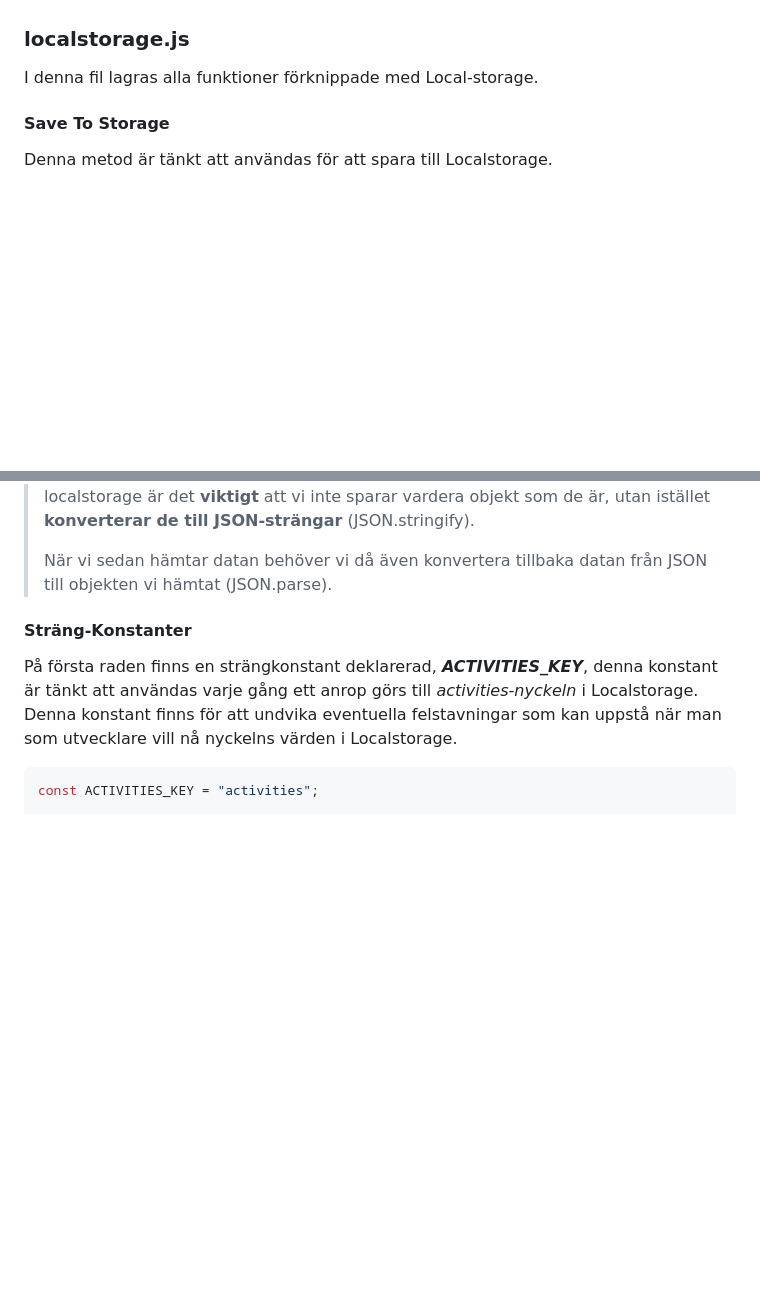
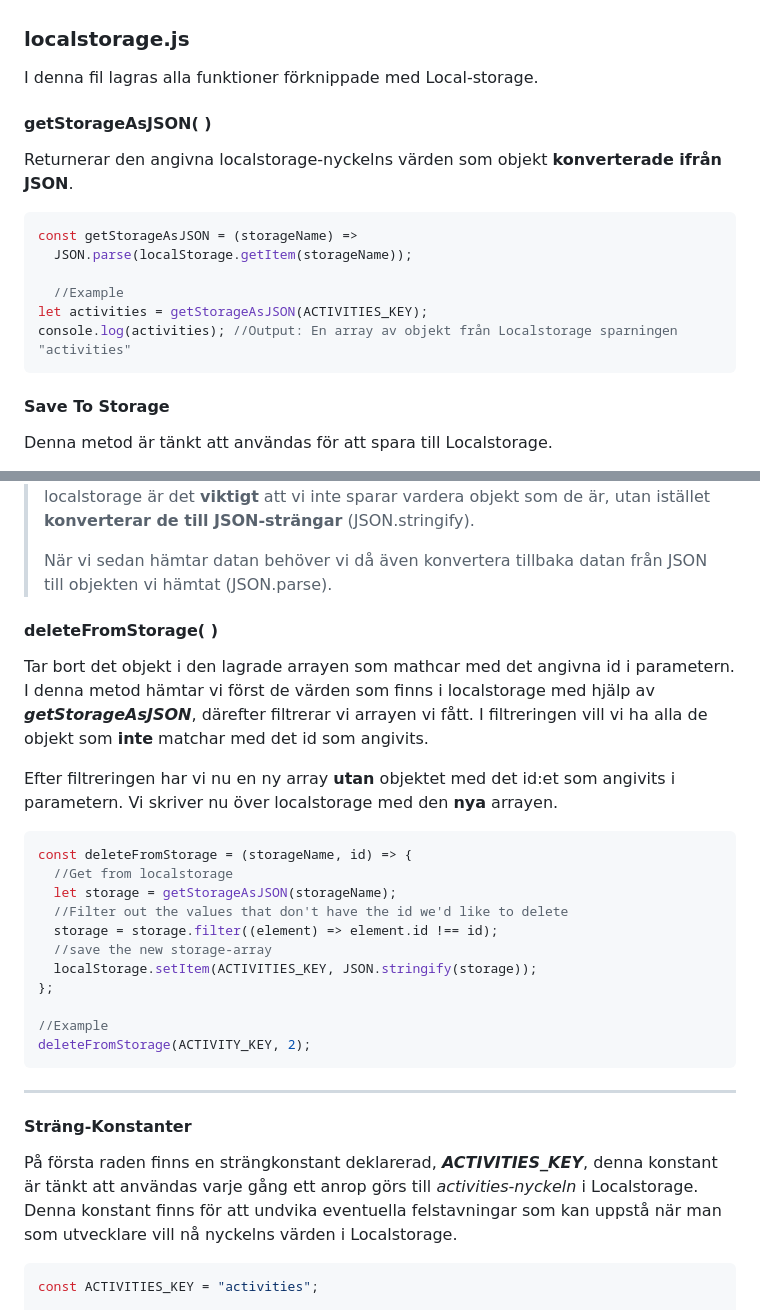
Before and after one commit to Nugget1368/Productivity-Assistant-Application, a Markdown page: README.md, 2 parts joined by grey strips. Drawn GitHub-style; blank space fills up the shorter version.

Commit message:
added Documentation i README

````diff
--- a/README.md
+++ b/README.md
@@ -6,6 +6,20 @@ I denna mapp finner vi alla logiska metoder som hanterar något form av data **m
 
 ### localstorage.js
 I denna fil lagras alla funktioner förknippade med Local-storage.
+
+
+#### getStorageAsJSON( )
+Returnerar den angivna localstorage-nyckelns värden som objekt **konverterade ifrån JSON**.
+
+```js
+const getStorageAsJSON = (storageName) =>
+  JSON.parse(localStorage.getItem(storageName));
+
+  //Example
+let activities = getStorageAsJSON(ACTIVITIES_KEY);
+console.log(activities); //Output: En array av objekt från Localstorage sparningen "activities"
+```
+
 
 #### Save To Storage
 Denna metod är tänkt att användas för att spara till Localstorage.
@@ -51,6 +65,28 @@ För att **minska storleken** på datan som lagras i localstorage är det **vikt
 >När vi sedan hämtar datan behöver vi då även konvertera tillbaka datan från JSON till objekten vi hämtat (JSON.parse).
 
 
+
+#### deleteFromStorage( )
+Tar bort det objekt i den lagrade arrayen som mathcar med det angivna id i parametern. I denna metod hämtar vi först de värden som finns i localstorage med hjälp av **_getStorageAsJSON_**, därefter filtrerar vi arrayen vi fått. I filtreringen vill vi ha alla de objekt som **inte** matchar med det id som angivits.
+
+Efter filtreringen har vi nu en ny array **utan** objektet med det id:et som angivits i parametern. Vi skriver nu över localstorage med den **nya** arrayen.
+
+```js
+const deleteFromStorage = (storageName, id) => {
+  //Get from localstorage
+  let storage = getStorageAsJSON(storageName);
+  //Filter out the values that don't have the id we'd like to delete
+  storage = storage.filter((element) => element.id !== id);
+  //save the new storage-array
+  localStorage.setItem(ACTIVITIES_KEY, JSON.stringify(storage));
+};
+
+//Example
+deleteFromStorage(ACTIVITY_KEY, 2);
+```
+
+****
+
 #### Sträng-Konstanter
 På första raden finns en strängkonstant deklarerad, **_ACTIVITIES_KEY_**, denna konstant är tänkt att användas varje gång ett anrop görs till _activities-nyckeln_ i Localstorage. Denna konstant finns för att undvika eventuella felstavningar som kan uppstå när man som utvecklare vill nå nyckelns värden i Localstorage.
 
````
Also changed, not shown: other parts of README.md (+1 -0 lines).
